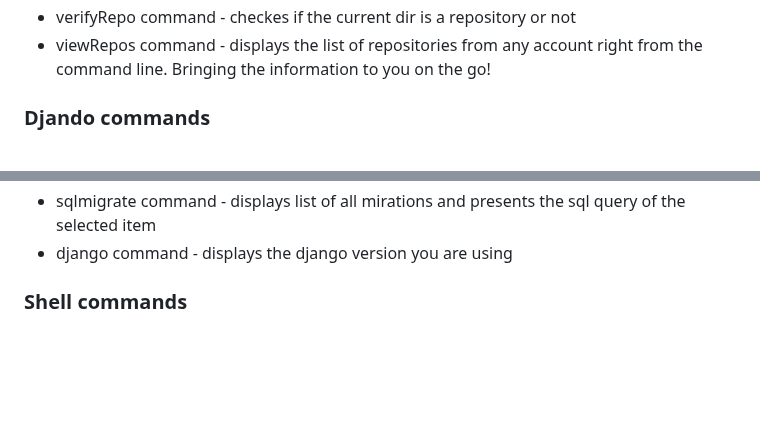
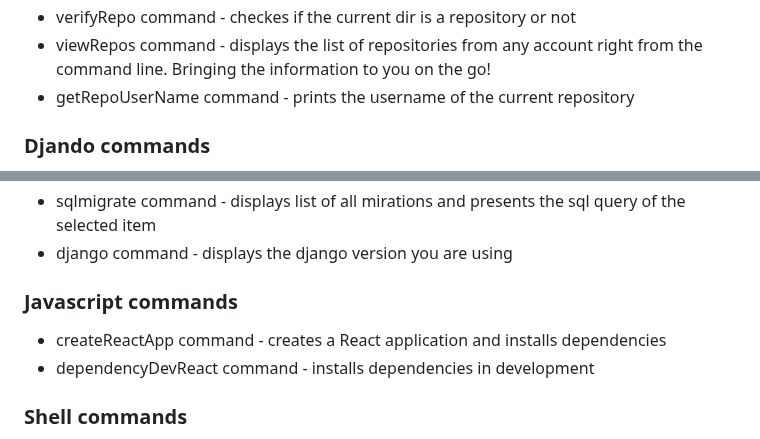
Before and after one commit to DafetiteOgaga/custom_commands, a Markdown page: commands.md, 2 parts joined by grey strips. GitHub-like rendering; blank space fills up the shorter version.

Commit message:
changes: added information about newly added commands

```diff
--- a/commands.md
+++ b/commands.md
@@ -32,6 +32,7 @@
    * show command - displays a list of all commits made to the selected repository
    * verifyRepo command - checkes if the current dir is a repository or not
    * viewRepos command - displays the list of repositories from any account right from the command line. Bringing the information to you on the go!
+   * getRepoUserName command - prints the username of the current repository
 
 ### Djando commands
    * startproject command - creates a new django project
@@ -52,6 +53,10 @@
    * showmigrations command - displays the history of migrations within an app or all the apps in a project
    * sqlmigrate command - displays list of all mirations and presents the sql query of the selected item
    * django command - displays the django version you are using
+
+### Javascript commands
+   * createReactApp command - creates a React application and installs dependencies
+   * dependencyDevReact command - installs dependencies in development
 
 ### Shell commands
    * pyxecute - prepends the python3 shebang line to your script and gives it the execute permission
```
